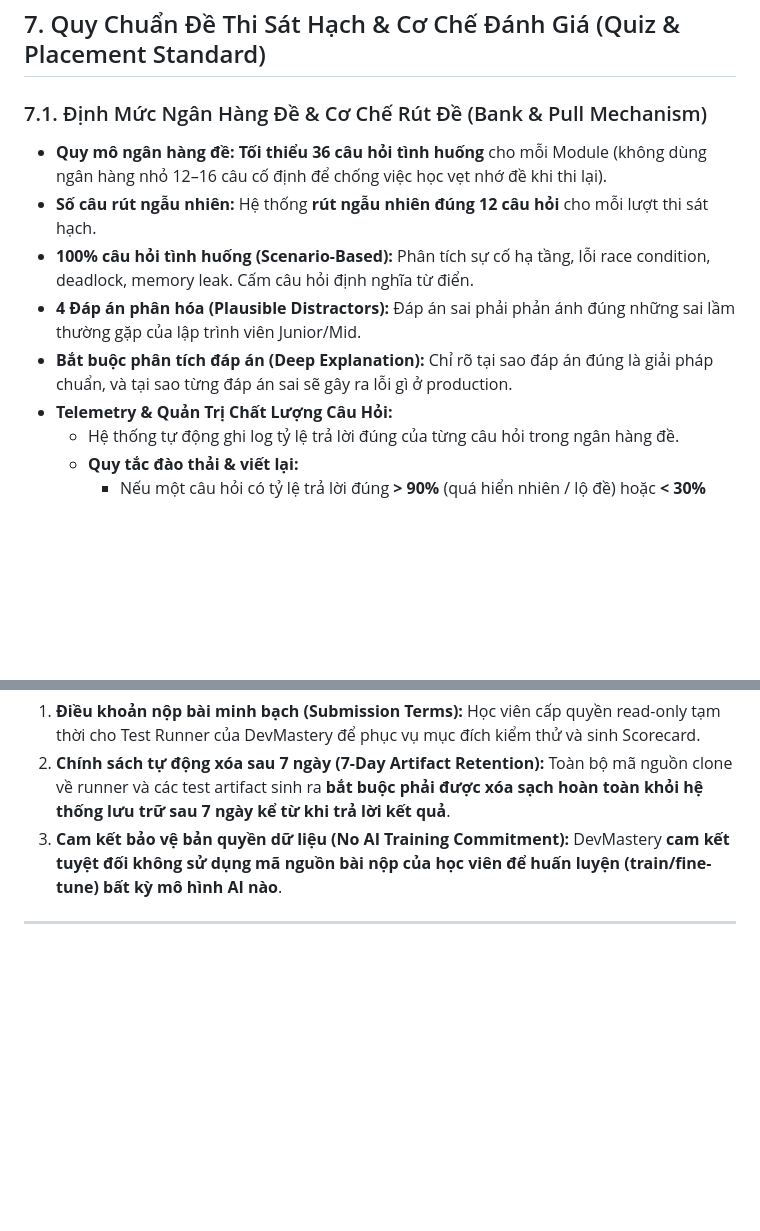
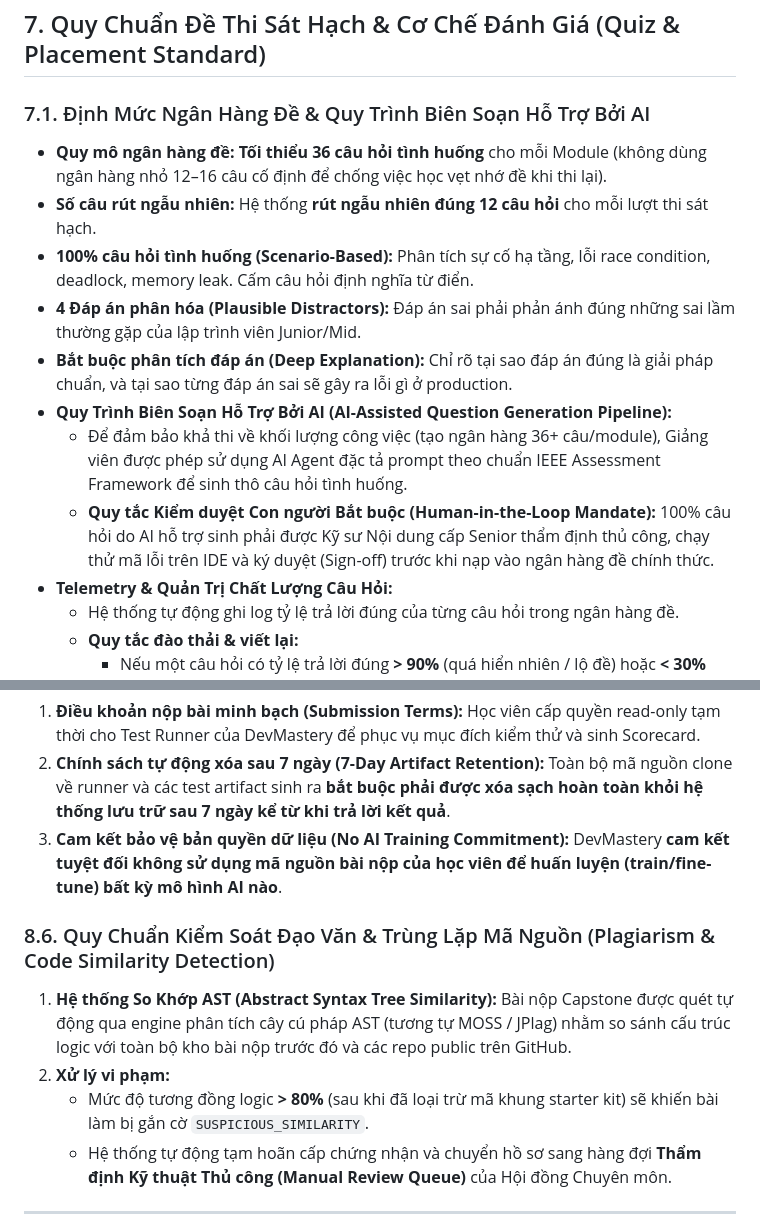
Before and after one commit to hanndbn/spring-boot-course, a Markdown page: CURRICULUM_STANDARDS.md, 2 parts joined by grey strips. GitHub-like rendering; blank space fills up the shorter version.

```diff
--- a/CURRICULUM_STANDARDS.md
+++ b/CURRICULUM_STANDARDS.md
@@ -355,12 +358,15 @@ Tuyệt đối **không ép một khuôn 5 phần cứng nhắc** cho mọi bài
 
 ## 7. Quy Chuẩn Đề Thi Sát Hạch & Cơ Chế Đánh Giá (Quiz & Placement Standard)
 
-### 7.1. Định Mức Ngân Hàng Đề & Cơ Chế Rút Đề (Bank & Pull Mechanism)
+### 7.1. Định Mức Ngân Hàng Đề & Quy Trình Biên Soạn Hỗ Trợ Bởi AI
 * **Quy mô ngân hàng đề:** **Tối thiểu 36 câu hỏi tình huống** cho mỗi Module (không dùng ngân hàng nhỏ 12–16 câu cố định để chống việc học vẹt nhớ đề khi thi lại).
 * **Số câu rút ngẫu nhiên:** Hệ thống **rút ngẫu nhiên đúng 12 câu hỏi** cho mỗi lượt thi sát hạch.
 * **100% câu hỏi tình huống (Scenario-Based):** Phân tích sự cố hạ tầng, lỗi race condition, deadlock, memory leak. Cấm câu hỏi định nghĩa từ điển.
 * **4 Đáp án phân hóa (Plausible Distractors):** Đáp án sai phải phản ánh đúng những sai lầm thường gặp của lập trình viên Junior/Mid.
 * **Bắt buộc phân tích đáp án (Deep Explanation):** Chỉ rõ tại sao đáp án đúng là giải pháp chuẩn, và tại sao từng đáp án sai sẽ gây ra lỗi gì ở production.
+* **Quy Trình Biên Soạn Hỗ Trợ Bởi AI (AI-Assisted Question Generation Pipeline):**
+  * Để đảm bảo khả thi về khối lượng công việc (tạo ngân hàng 36+ câu/module), Giảng viên được phép sử dụng AI Agent đặc tả prompt theo chuẩn IEEE Assessment Framework để sinh thô câu hỏi tình huống.
+  * **Quy tắc Kiểm duyệt Con người Bắt buộc (Human-in-the-Loop Mandate):** 100% câu hỏi do AI hỗ trợ sinh phải được Kỹ sư Nội dung cấp Senior thẩm định thủ công, chạy thử mã lỗi trên IDE và ký duyệt (Sign-off) trước khi nạp vào ngân hàng đề chính thức.
 * **Telemetry & Quản Trị Chất Lượng Câu Hỏi:**
   * Hệ thống tự động ghi log tỷ lệ trả lời đúng của từng câu hỏi trong ngân hàng đề.
   * **Quy tắc đào thải & viết lại:**
@@ -443,6 +454,12 @@ Tuyệt đối **không áp dụng chung một rubric cấp cao cho tất cả c
 2. **Chính sách tự động xóa sau 7 ngày (7-Day Artifact Retention):** Toàn bộ mã nguồn clone về runner và các test artifact sinh ra **bắt buộc phải được xóa sạch hoàn toàn khỏi hệ thống lưu trữ sau 7 ngày kể từ khi trả lời kết quả**.
 3. **Cam kết bảo vệ bản quyền dữ liệu (No AI Training Commitment):** DevMastery **cam kết tuyệt đối không sử dụng mã nguồn bài nộp của học viên để huấn luyện (train/fine-tune) bất kỳ mô hình AI nào**.
 
+### 8.6. Quy Chuẩn Kiểm Soát Đạo Văn & Trùng Lặp Mã Nguồn (Plagiarism & Code Similarity Detection)
+1. **Hệ thống So Khớp AST (Abstract Syntax Tree Similarity):** Bài nộp Capstone được quét tự động qua engine phân tích cây cú pháp AST (tương tự MOSS / JPlag) nhằm so sánh cấu trúc logic với toàn bộ kho bài nộp trước đó và các repo public trên GitHub.
+2. **Xử lý vi phạm:**
+   * Mức độ tương đồng logic **> 80%** (sau khi đã loại trừ mã khung starter kit) sẽ khiến bài làm bị gắn cờ `SUSPICIOUS_SIMILARITY`.
+   * Hệ thống tự động tạm hoãn cấp chứng nhận và chuyển hồ sơ sang hàng đợi **Thẩm định Kỹ thuật Thủ công (Manual Review Queue)** của Hội đồng Chuyên môn.
+
 ---
 
 ## 9. Quản Trị Vòng Đời Tự Động & Cổng Chặn Merge (Automated CI & Merge Gates)
```
Also changed, not shown: other parts of CURRICULUM_STANDARDS.md (+23 -13 lines).
